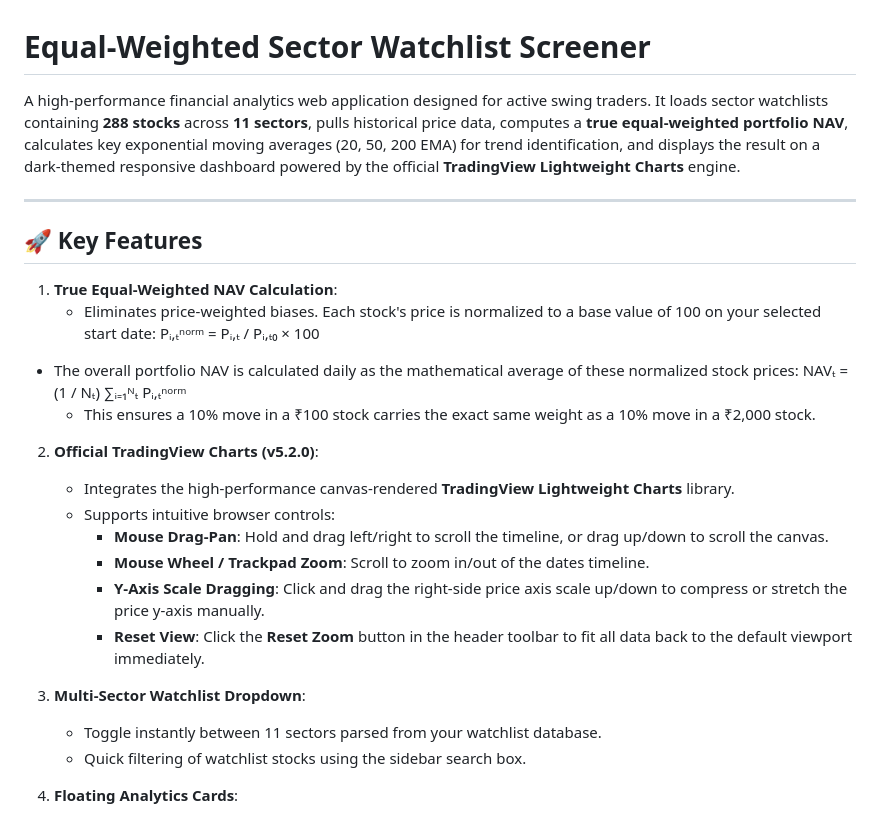
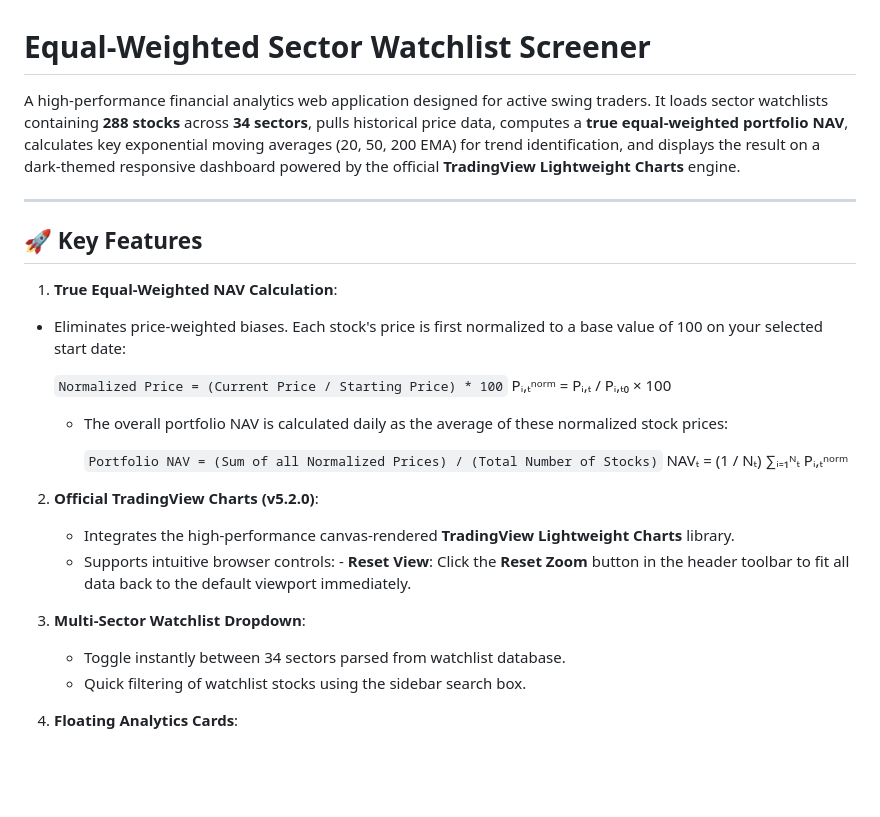
Before and after one commit to bhargavthakur64/SWING-TRADING-SCREENER-, a Markdown page: README.md, the part around the change. Rendered like a GitHub page; blank space fills up the shorter version.

```diff
--- a/README.md
+++ b/README.md
@@ -1,28 +1,27 @@
 # Equal-Weighted Sector Watchlist Screener
 
-A high-performance financial analytics web application designed for active swing traders. It loads sector watchlists containing **288 stocks** across **11 sectors**, pulls historical price data, computes a **true equal-weighted portfolio NAV**, calculates key exponential moving averages (20, 50, 200 EMA) for trend identification, and displays the result on a dark-themed responsive dashboard powered by the official **TradingView Lightweight Charts** engine.
+A high-performance financial analytics web application designed for active swing traders. It loads sector watchlists containing **288 stocks** across **34 sectors**, pulls historical price data, computes a **true equal-weighted portfolio NAV**, calculates key exponential moving averages (20, 50, 200 EMA) for trend identification, and displays the result on a dark-themed responsive dashboard powered by the official **TradingView Lightweight Charts** engine.
 
 ---
 
 ## 🚀 Key Features
 
 1. **True Equal-Weighted NAV Calculation**:
-   - Eliminates price-weighted biases. Each stock's price is normalized to a base value of 100 on your selected start date:
-     Pᵢ,ₜⁿᵒʳᵐ = Pᵢ,ₜ / Pᵢ,ₜ₀ × 100
-- The overall portfolio NAV is calculated daily as the mathematical average of these normalized stock prices:
-  NAVₜ = (1 / Nₜ) ∑ᵢ₌₁ᴺₜ Pᵢ,ₜⁿᵒʳᵐ
-   - This ensures a 10% move in a ₹100 stock carries the exact same weight as a 10% move in a ₹2,000 stock.
+ - Eliminates price-weighted biases. Each stock's price is first normalized to a base value of 100 on your selected start date:
+
+     `Normalized Price = (Current Price / Starting Price) * 100`  Pᵢ,ₜⁿᵒʳᵐ = Pᵢ,ₜ / Pᵢ,ₜ₀ × 100
+
+   - The overall portfolio NAV is calculated daily as the average of these normalized stock prices:
+
+     `Portfolio NAV = (Sum of all Normalized Prices) / (Total Number of Stocks)` NAVₜ = (1 / Nₜ) ∑ᵢ₌₁ᴺₜ Pᵢ,ₜⁿᵒʳᵐ
 
 2. **Official TradingView Charts (v5.2.0)**:
    - Integrates the high-performance canvas-rendered **TradingView Lightweight Charts** library.
    - Supports intuitive browser controls:
-     - **Mouse Drag-Pan**: Hold and drag left/right to scroll the timeline, or drag up/down to scroll the canvas.
-     - **Mouse Wheel / Trackpad Zoom**: Scroll to zoom in/out of the dates timeline.
-     - **Y-Axis Scale Dragging**: Click and drag the right-side price axis scale up/down to compress or stretch the price y-axis manually.
-     - **Reset View**: Click the **Reset Zoom** button in the header toolbar to fit all data back to the default viewport immediately.
+           - **Reset View**: Click the **Reset Zoom** button in the header toolbar to fit all data back to the default viewport immediately.
 
 3. **Multi-Sector Watchlist Dropdown**:
-   - Toggle instantly between 11 sectors parsed from your watchlist database.
+   - Toggle instantly between 34 sectors parsed from  watchlist database.
    - Quick filtering of watchlist stocks using the sidebar search box.
 
 4. **Floating Analytics Cards**:
```
